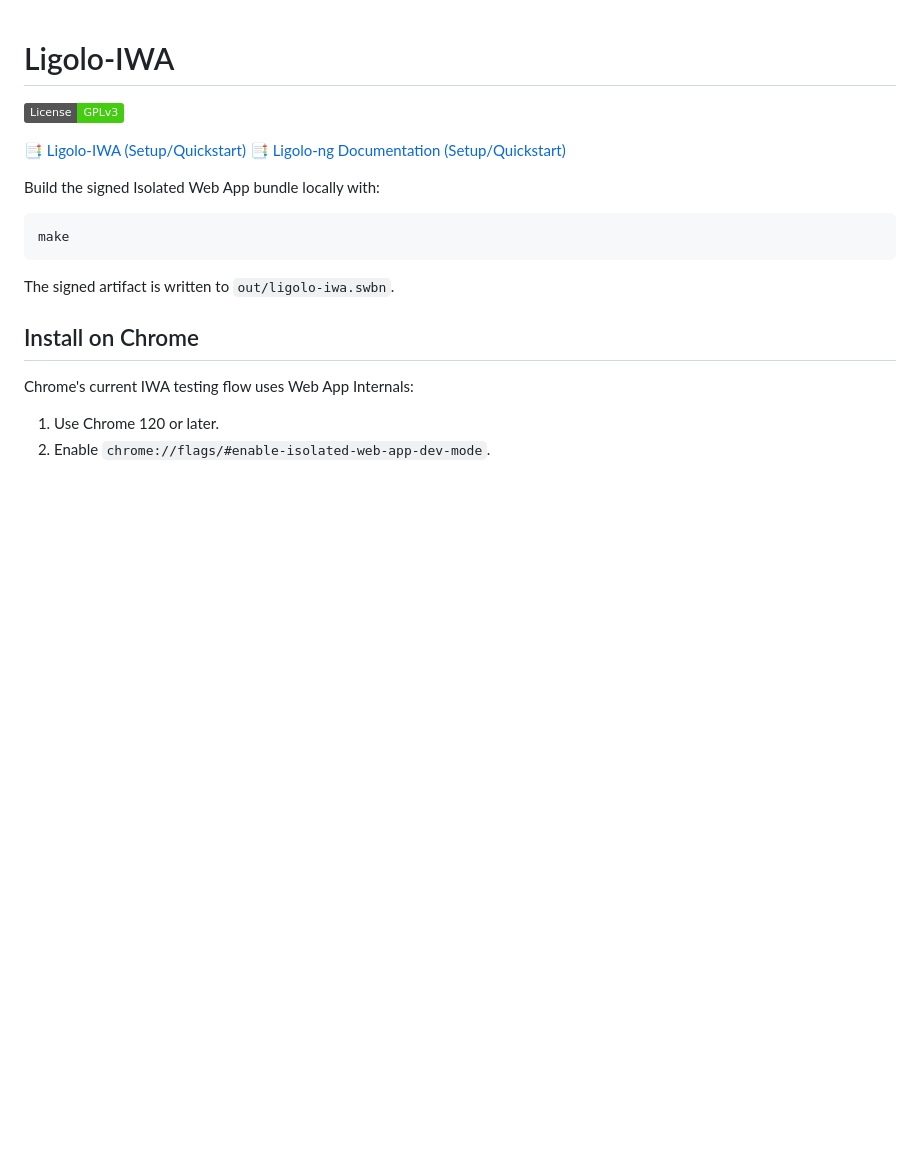
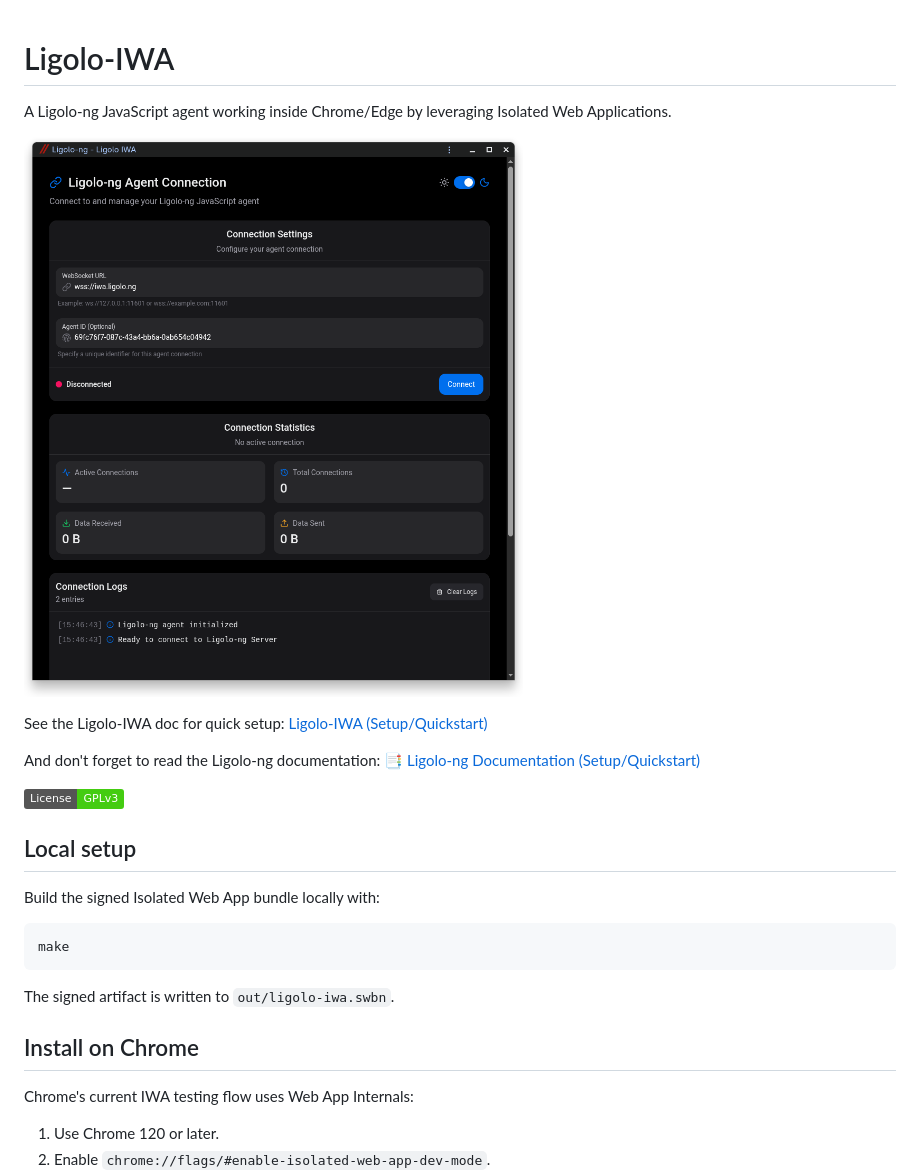
Before and after one commit to nicocha30/ligolo-iwa, a Markdown page: README.md, the part around the change. Rendered like a GitHub page; pictures changed too: docs/demo.png (added); badges without logos; blank space fills up the shorter version.

Commit message:
update ci workflow, update docs

```diff
--- a/README.md
+++ b/README.md
@@ -1,9 +1,17 @@
 # Ligolo-IWA
+
+A Ligolo-ng JavaScript agent working inside Chrome/Edge by leveraging Isolated Web Applications.
+
+![Ligolo-IWA](docs/demo.png)
+
+See the Ligolo-IWA doc for quick setup: [Ligolo-IWA (Setup/Quickstart)](https://iwa.ligolo.ng/)
+
+And don't forget to read the Ligolo-ng documentation: [📑 Ligolo-ng Documentation (Setup/Quickstart)](https://docs.ligolo.ng/)
 
 [![GPLv3](https://img.shields.io/badge/License-GPLv3-brightgreen.svg)](https://www.gnu.org/licenses/gpl-3.0)
 
-[📑 Ligolo-IWA (Setup/Quickstart)](https://iwa.ligolo.ng/)
-[📑 Ligolo-ng Documentation (Setup/Quickstart)](https://docs.ligolo.ng/)
+
+## Local setup
 
 Build the signed Isolated Web App bundle locally with:
 
```
Also changed, not shown: 2 other files.
